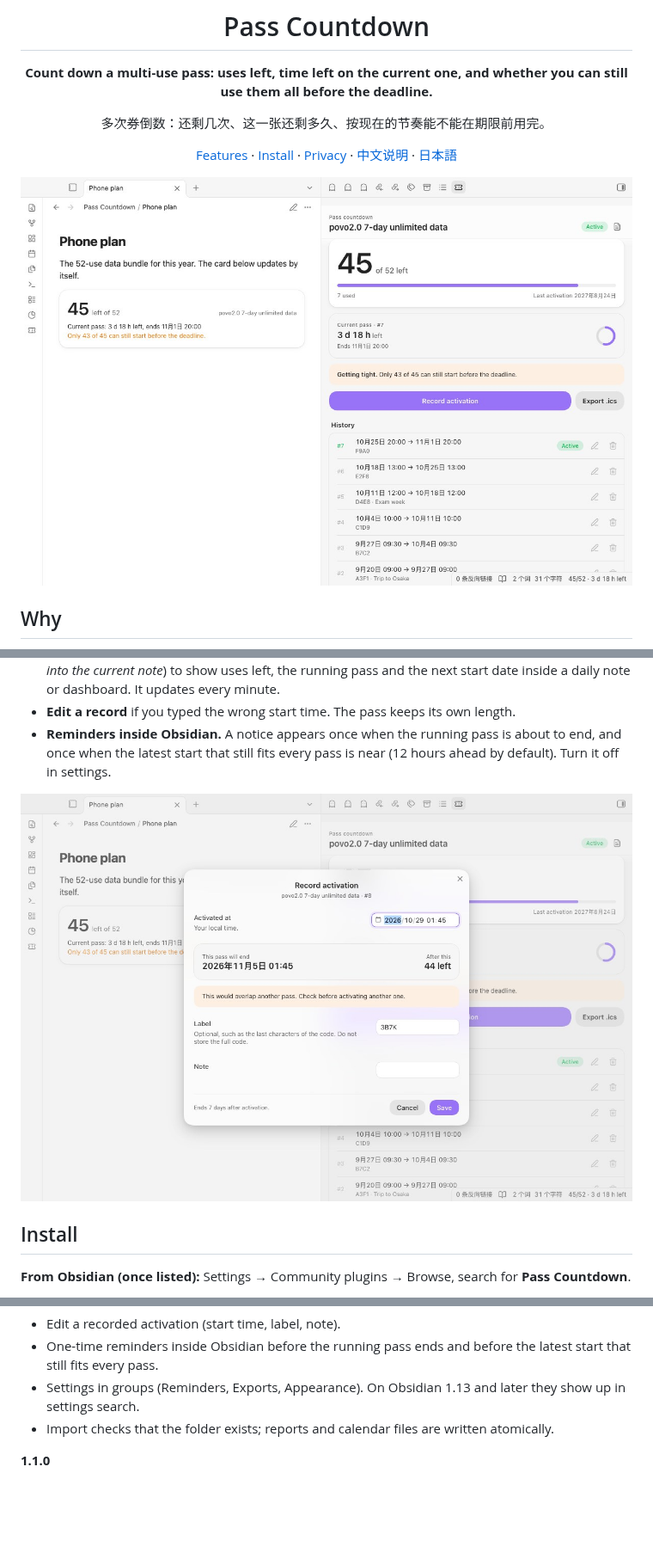
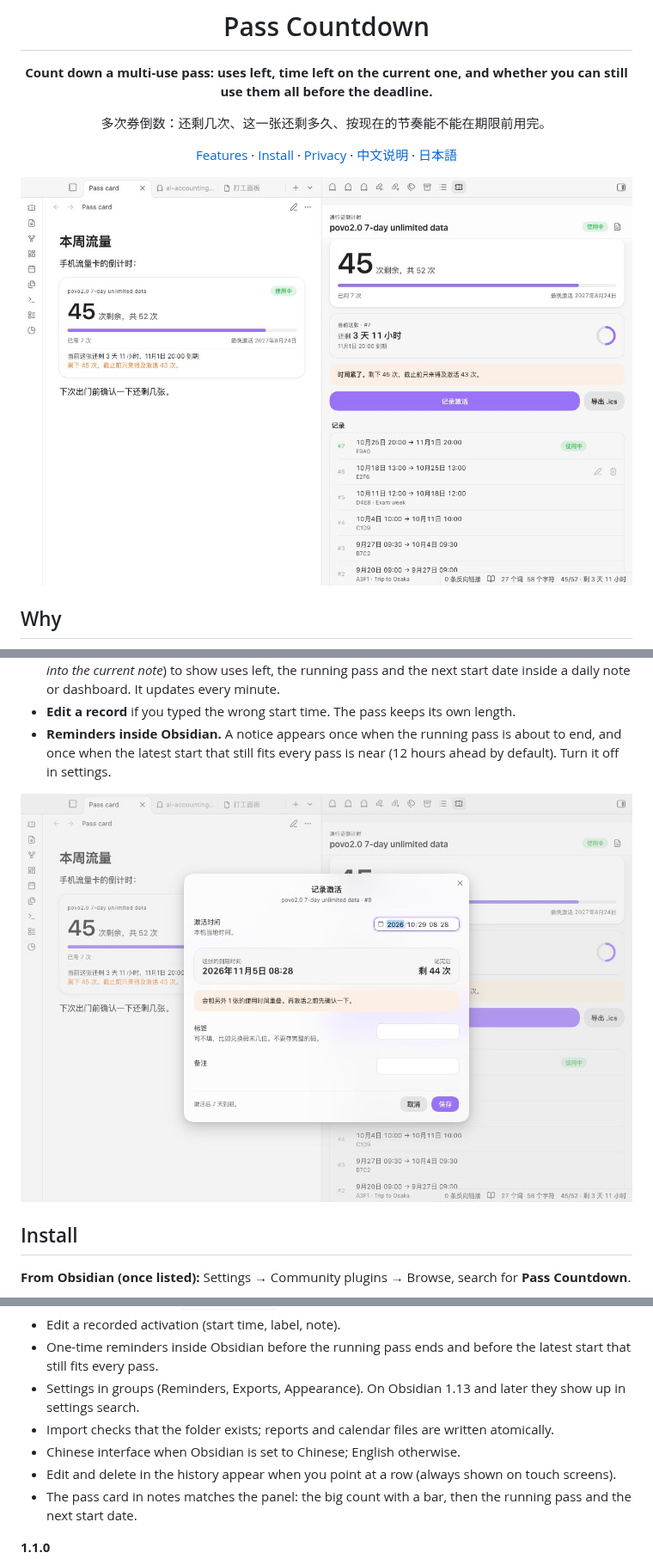
Before and after one commit to Rexxall/obsidian-pass-countdown, a Markdown page: README.md, 3 parts joined by grey strips. Shown at 86% size. GitHub-like rendering; pictures changed too: docs/screenshots/panel.jpg, docs/screenshots/record.jpg; blank space fills up the shorter version.

Commit message:
Chinese interface, hover row actions, note card like the panel

```diff
--- a/README.md
+++ b/README.md
@@ -92,6 +92,9 @@ npm test   # 13 tests: end times, pace, overlap, .ics, report escaping, import,
 - One-time reminders inside Obsidian before the running pass ends and before the latest start that still fits every pass.
 - Settings in groups (Reminders, Exports, Appearance). On Obsidian 1.13 and later they show up in settings search.
 - Import checks that the folder exists; reports and calendar files are written atomically.
+- Chinese interface when Obsidian is set to Chinese; English otherwise.
+- Edit and delete in the history appear when you point at a row (always shown on touch screens).
+- The pass card in notes matches the panel: the big count with a bar, then the running pass and the next start date.
 
 **1.1.0**
 
```
Also changed, not shown: other parts of README.md (+1 -1 lines), docs/screenshots/panel-dark.jpg, 6 other files.
